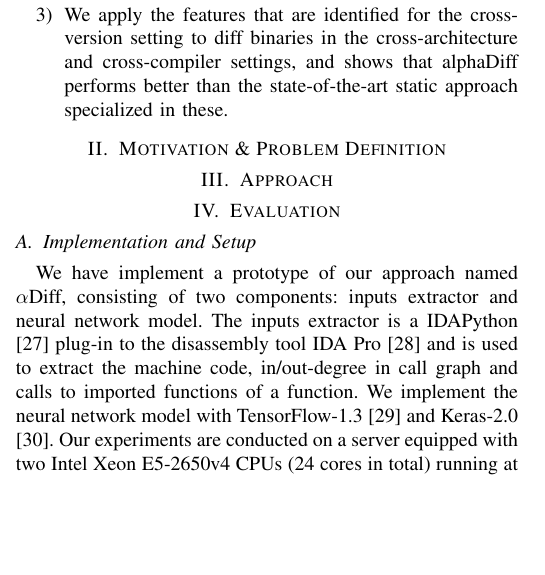
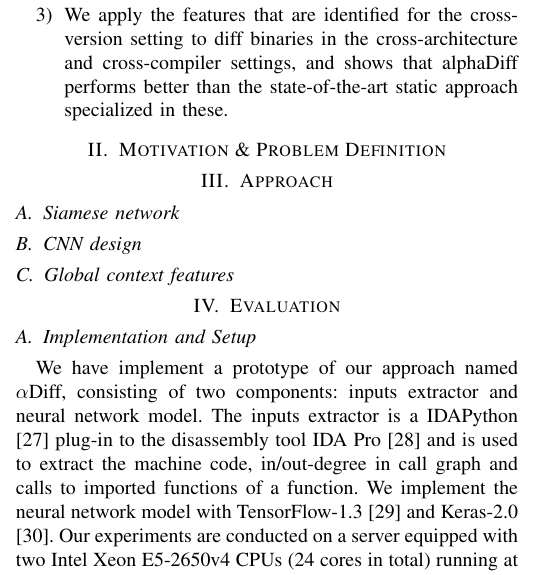
Before and after one commit to hwei149/alphadiff, a LaTeX paper (alphadiff.tex): part of one column of page 2 of 4, cut so that both start at the same text, the shorter picture padded with empty space. Compiled offline with pdfLaTeX.

Commit message:
approach framework

```diff
--- a/alphadiff.tex
+++ b/alphadiff.tex
@@ -527,6 +527,11 @@ and shows that alphaDiff performs better than the state-of-the-art static approa
 
 \section{Approach}
 
+\subsection{Siamese network}
+
+\subsection{CNN design}
+
+\subsection{Global context features}
 
 \section{Evaluation}
 
```
